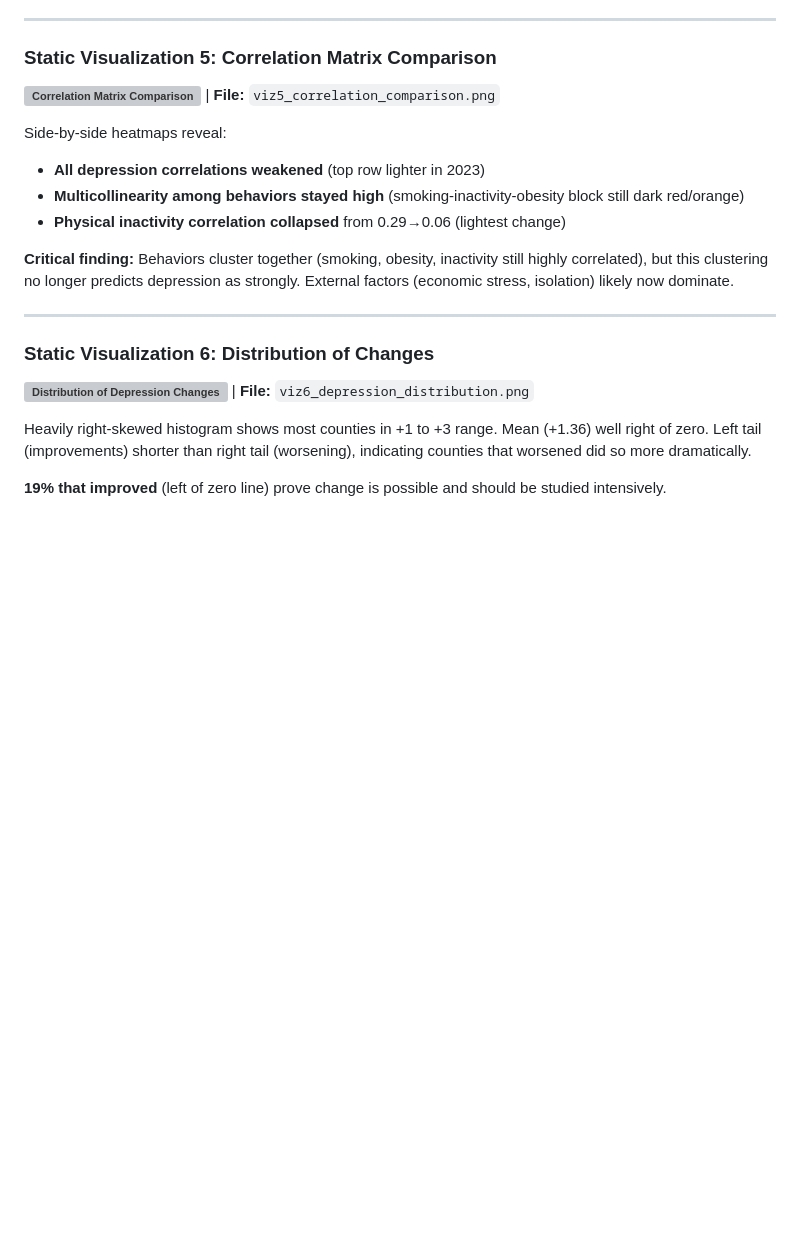
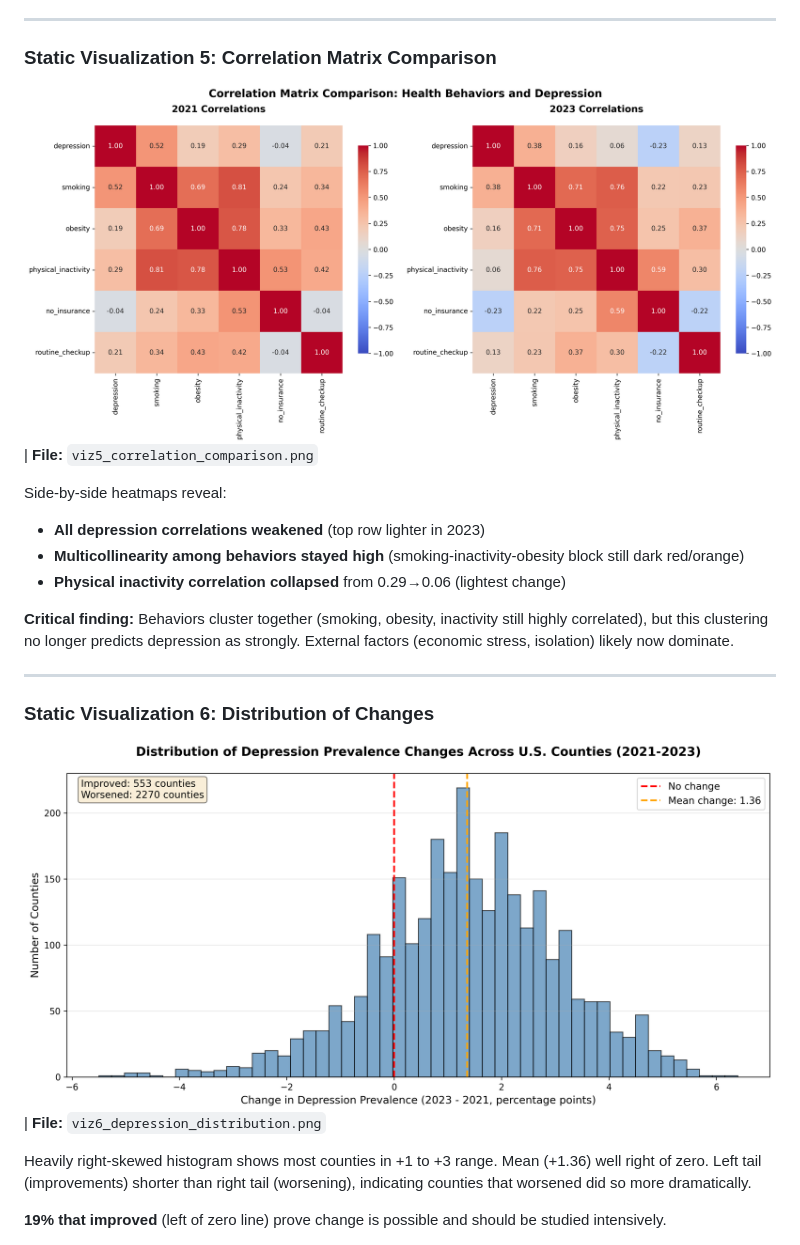
Before and after one commit to HunterTzou/DATA_110_FALL_2025, a Markdown page: final_project/Tzou_Hunter_Project_Report.md, the part around the change printed below. Rendered like a GitHub page; blank space fills up the shorter version; grey boxes are pictures that could not be loaded.

```diff
--- a/final_project/Tzou_Hunter_Project_Report.md
+++ b/final_project/Tzou_Hunter_Project_Report.md
@@ -118,7 +118,7 @@ Far more red bars (increases) than green (decreases) visually confirms 79% worse
 
 ### Static Visualization 5: Correlation Matrix Comparison
 
-**![Correlation Matrix Comparison]()** | **File:** `viz5_correlation_comparison.png`
+**![Correlation Matrix Comparison](https://github.com/HunterTzou/DATA_110_FALL_2025/blob/main/final_project/viz5_correlation_comparison.png)** | **File:** `viz5_correlation_comparison.png`
 
 Side-by-side heatmaps reveal:
 - **All depression correlations weakened** (top row lighter in 2023)
@@ -131,7 +131,7 @@ Side-by-side heatmaps reveal:
 
 ### Static Visualization 6: Distribution of Changes
 
-**![Distribution of Depression Changes]()** | **File:** `viz6_depression_distribution.png`
+**![Distribution of Depression Changes](https://github.com/HunterTzou/DATA_110_FALL_2025/blob/main/final_project/viz6_depression_distribution.png)** | **File:** `viz6_depression_distribution.png`
 
 Heavily right-skewed histogram shows most counties in +1 to +3 range. Mean (+1.36) well right of zero. Left tail (improvements) shorter than right tail (worsening), indicating counties that worsened did so more dramatically.
 
```
Also changed, not shown: other parts of final_project/Tzou_Hunter_Project_Report.md (+10 -10 lines).
